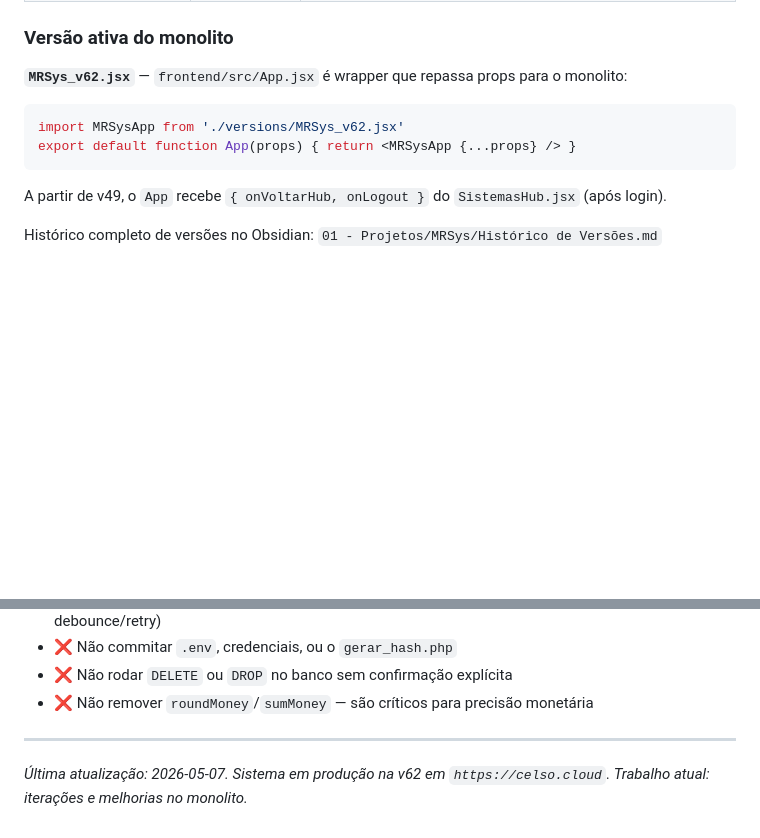
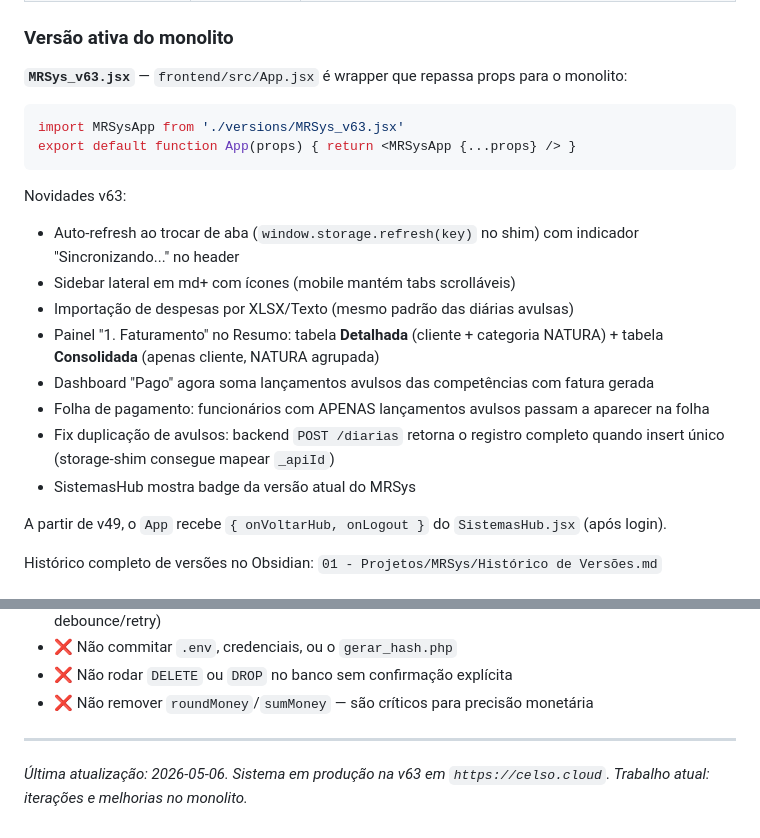
Before and after one commit to celsoalmeidajr29/gestaomr, a Markdown page: CLAUDE.md, 2 parts joined by grey strips. Rendered like a GitHub page; blank space fills up the shorter version.

Commit message:
docs: atualiza CLAUDE.md para v63
Co-Authored-By: Claude Opus 4.7 (1M context) <noreply@anthropic.com>

````diff
--- a/CLAUDE.md
+++ b/CLAUDE.md
@@ -37,11 +37,21 @@ Gestor/usuário principal: **Celso Almeida** (`celso.almeida@grupomr.seg.br`)
 
 ### Versão ativa do monolito
 
-**`MRSys_v62.jsx`** — `frontend/src/App.jsx` é wrapper que repassa props para o monolito:
+**`MRSys_v63.jsx`** — `frontend/src/App.jsx` é wrapper que repassa props para o monolito:
 ```jsx
-import MRSysApp from './versions/MRSys_v62.jsx'
+import MRSysApp from './versions/MRSys_v63.jsx'
 export default function App(props) { return <MRSysApp {...props} /> }
 ```
+
+Novidades v63:
+- Auto-refresh ao trocar de aba (`window.storage.refresh(key)` no shim) com indicador "Sincronizando..." no header
+- Sidebar lateral em md+ com ícones (mobile mantém tabs scrolláveis)
+- Importação de despesas por XLSX/Texto (mesmo padrão das diárias avulsas)
+- Painel "1. Faturamento" no Resumo: tabela **Detalhada** (cliente + categoria NATURA) + tabela **Consolidada** (apenas cliente, NATURA agrupada)
+- Dashboard "Pago" agora soma lançamentos avulsos das competências com fatura gerada
+- Folha de pagamento: funcionários com APENAS lançamentos avulsos passam a aparecer na folha
+- Fix duplicação de avulsos: backend `POST /diarias` retorna o registro completo quando insert único (storage-shim consegue mapear `_apiId`)
+- SistemasHub mostra badge da versão atual do MRSys
 
 A partir de v49, o `App` recebe `{ onVoltarHub, onLogout }` do `SistemasHub.jsx` (após login).
 
@@ -240,4 +250,4 @@ Se eu (Celso) der uma instrução que conflita com algo nas Decisões já tomada
 
 ---
 
-*Última atualização: 2026-05-07. Sistema em produção na v62 em `https://celso.cloud`. Trabalho atual: iterações e melhorias no monolito.*
+*Última atualização: 2026-05-06. Sistema em produção na v63 em `https://celso.cloud`. Trabalho atual: iterações e melhorias no monolito.*
````
